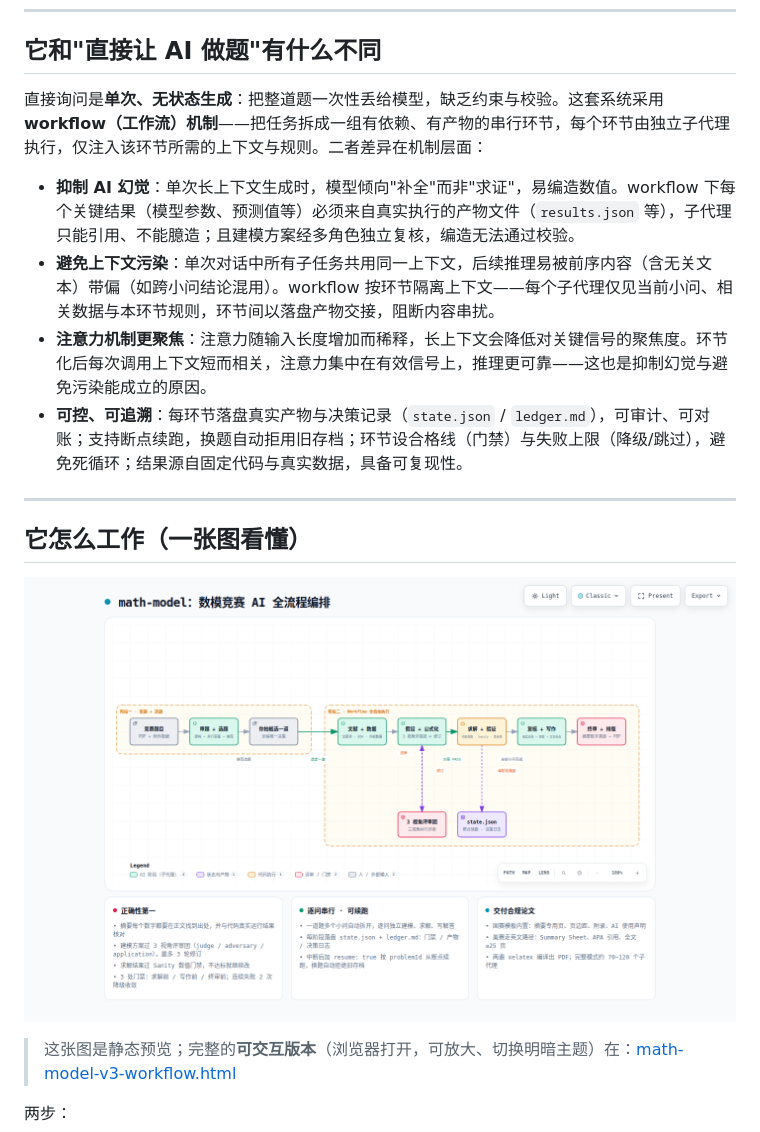
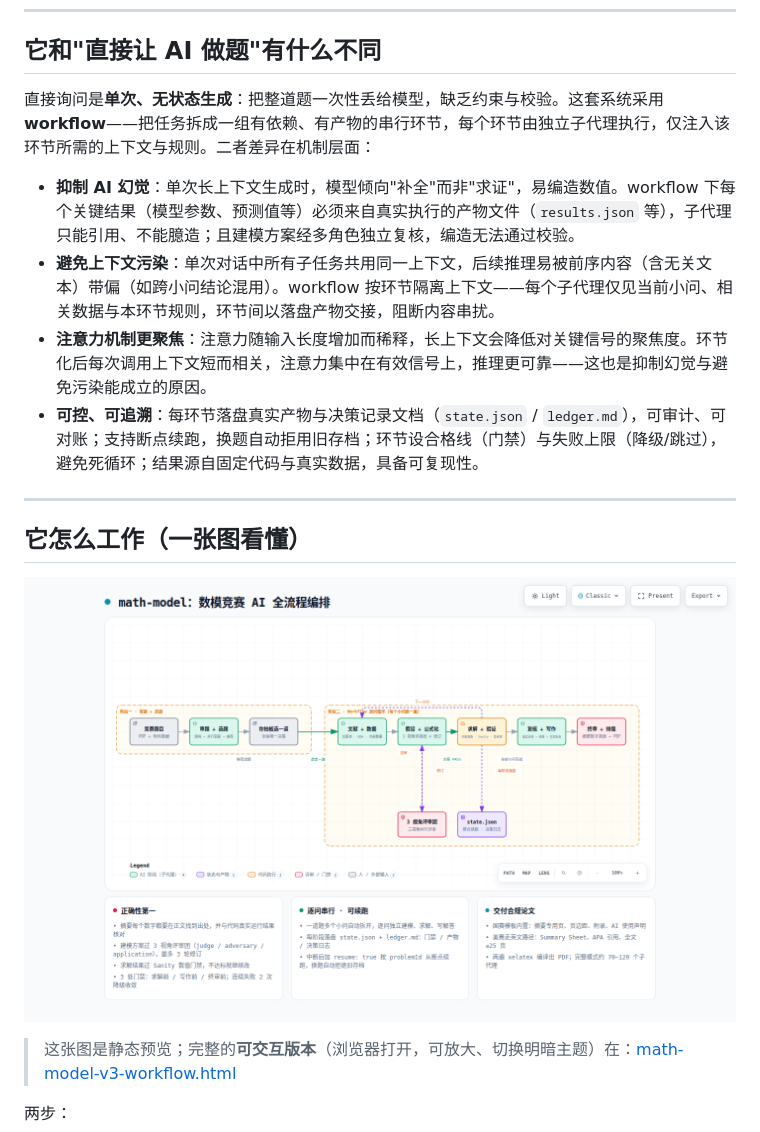
Before and after one commit to Miaotofu01/Math-Model-SKILL, a Markdown page: README.md, the part around the change. GitHub-like rendering; pictures changed too: docs/math-model-v3-workflow.visual-check.1440x900.light.png.

```diff
--- a/README.md
+++ b/README.md
@@ -19,12 +19,12 @@
 
 ## 它和"直接让 AI 做题"有什么不同
 
-直接询问是**单次、无状态生成**：把整道题一次性丢给模型，缺乏约束与校验。这套系统采用 **workflow（工作流）机制**——把任务拆成一组有依赖、有产物的串行环节，每个环节由独立子代理执行，仅注入该环节所需的上下文与规则。二者差异在机制层面：
+直接询问是**单次、无状态生成**：把整道题一次性丢给模型，缺乏约束与校验。这套系统采用 **workflow**——把任务拆成一组有依赖、有产物的串行环节，每个环节由独立子代理执行，仅注入该环节所需的上下文与规则。二者差异在机制层面：
 
 - **抑制 AI 幻觉**：单次长上下文生成时，模型倾向"补全"而非"求证"，易编造数值。workflow 下每个关键结果（模型参数、预测值等）必须来自真实执行的产物文件（`results.json` 等），子代理只能引用、不能臆造；且建模方案经多角色独立复核，编造无法通过校验。
 - **避免上下文污染**：单次对话中所有子任务共用同一上下文，后续推理易被前序内容（含无关文本）带偏（如跨小问结论混用）。workflow 按环节隔离上下文——每个子代理仅见当前小问、相关数据与本环节规则，环节间以落盘产物交接，阻断内容串扰。
 - **注意力机制更聚焦**：注意力随输入长度增加而稀释，长上下文会降低对关键信号的聚焦度。环节化后每次调用上下文短而相关，注意力集中在有效信号上，推理更可靠——这也是抑制幻觉与避免污染能成立的原因。
-- **可控、可追溯**：每环节落盘真实产物与决策记录（`state.json` / `ledger.md`），可审计、可对账；支持断点续跑，换题自动拒用旧存档；环节设合格线（门禁）与失败上限（降级/跳过），避免死循环；结果源自固定代码与真实数据，具备可复现性。
+- **可控、可追溯**：每环节落盘真实产物与决策记录文档（`state.json` / `ledger.md`），可审计、可对账；支持断点续跑，换题自动拒用旧存档；环节设合格线（门禁）与失败上限（降级/跳过），避免死循环；结果源自固定代码与真实数据，具备可复现性。
 
 ---
 
```
Also changed, not shown: docs/math-model-v3-workflow.visual-check.1440x900.dark.png, docs/math-model-v3-workflow.visual-check.2048x1320.dark.png, docs/math-model-v3-workflow.visual-check.2048x1320.light.png, 1 other file.
